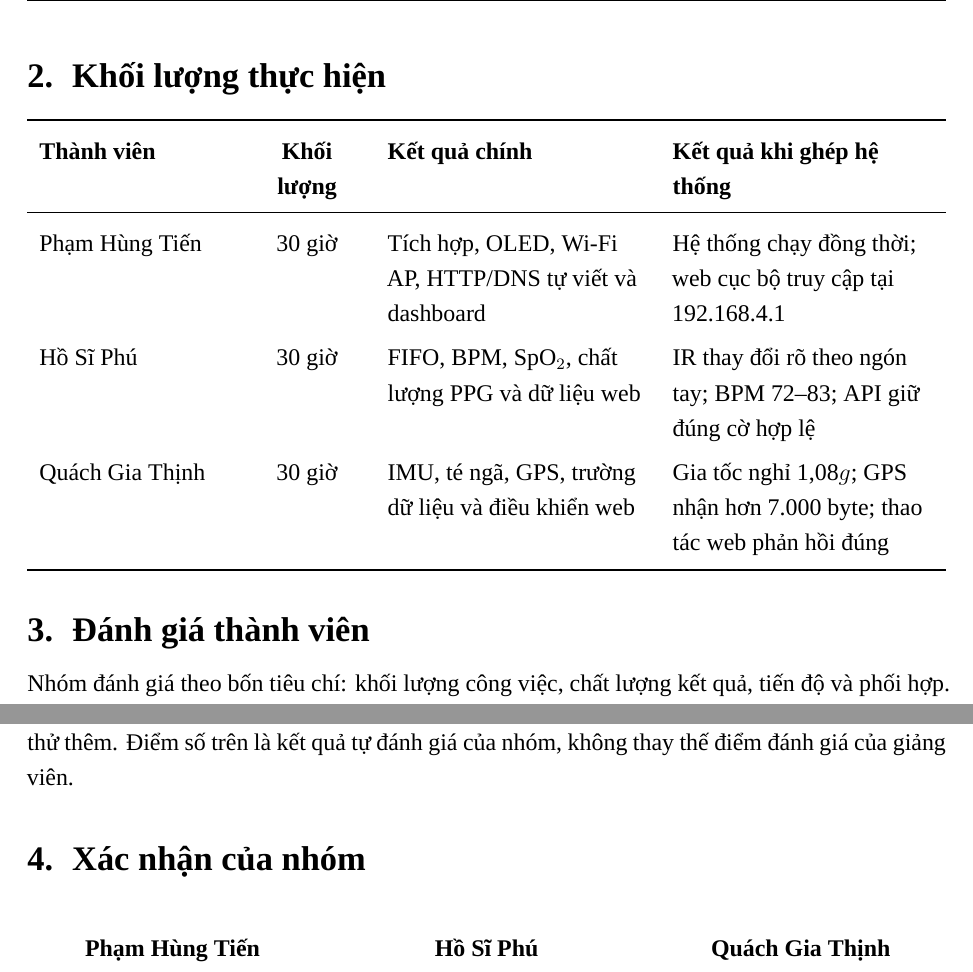
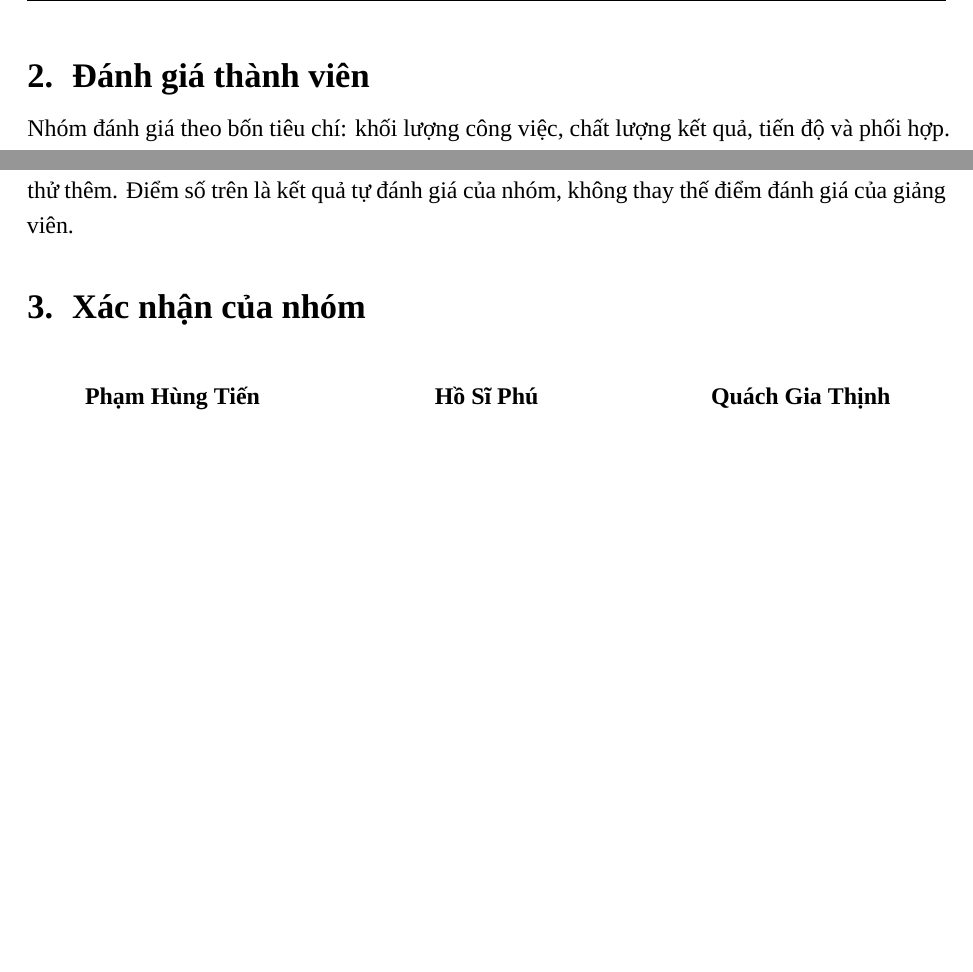
Before and after one commit to PhamHungTien/esp32-s3-health-monitor, a LaTeX document (reports_latex/00_bang_phan_cong_danh_gia.tex): two parts of page 3 of 3, joined at a grey line, cut at the place of the change, the shorter picture padded with empty space. Compiled offline with XeLaTeX; a missing font is replaced by an installed copy or a similar font.

Commit message:
docs: remove workload hours from assignment report

```diff
--- a/reports_latex/00_bang_phan_cong_danh_gia.tex
+++ b/reports_latex/00_bang_phan_cong_danh_gia.tex
@@ -36,18 +36,6 @@ Gia tốc nghỉ ổn định quanh $1g$; bộ đếm không tự tăng khi đ
 \end{longtable}
 \normalsize
 
-\section{Khối lượng thực hiện}
-
-\begin{tabularx}{\textwidth}{L{3.3cm} C{2.0cm} Y Y}
-\toprule
-\textbf{Thành viên} & \textbf{Khối lượng} & \textbf{Kết quả chính} & \textbf{Kết quả khi ghép hệ thống}\\
-\midrule
-Phạm Hùng Tiến & 30 giờ & Tích hợp, OLED, Wi-Fi AP, HTTP/DNS tự viết và dashboard & Hệ thống chạy đồng thời; web cục bộ truy cập tại 192.168.4.1\\
-Hồ Sĩ Phú & 30 giờ & FIFO, BPM, SpO$_2$, chất lượng PPG và dữ liệu web & IR thay đổi rõ theo ngón tay; BPM 72--83; API giữ đúng cờ hợp lệ\\
-Quách Gia Thịnh & 30 giờ & IMU, té ngã, GPS, trường dữ liệu và điều khiển web & Gia tốc nghỉ 1,08$g$; GPS nhận hơn 7.000 byte; thao tác web phản hồi đúng\\
-\bottomrule
-\end{tabularx}
-
 \section{Đánh giá thành viên}
 
 Nhóm đánh giá theo bốn tiêu chí: khối lượng công việc, chất lượng kết quả, tiến độ và phối hợp. Bảng điểm dưới đây là mức tự đánh giá dựa trên mã nguồn, nhật ký thử nghiệm và mức độ hoàn thành phần việc; cả ba thành viên xác nhận bằng chữ ký trước khi nộp.
```
Also changed, not shown: output/pdf/00_bang_phan_cong_danh_gia.pdf.
